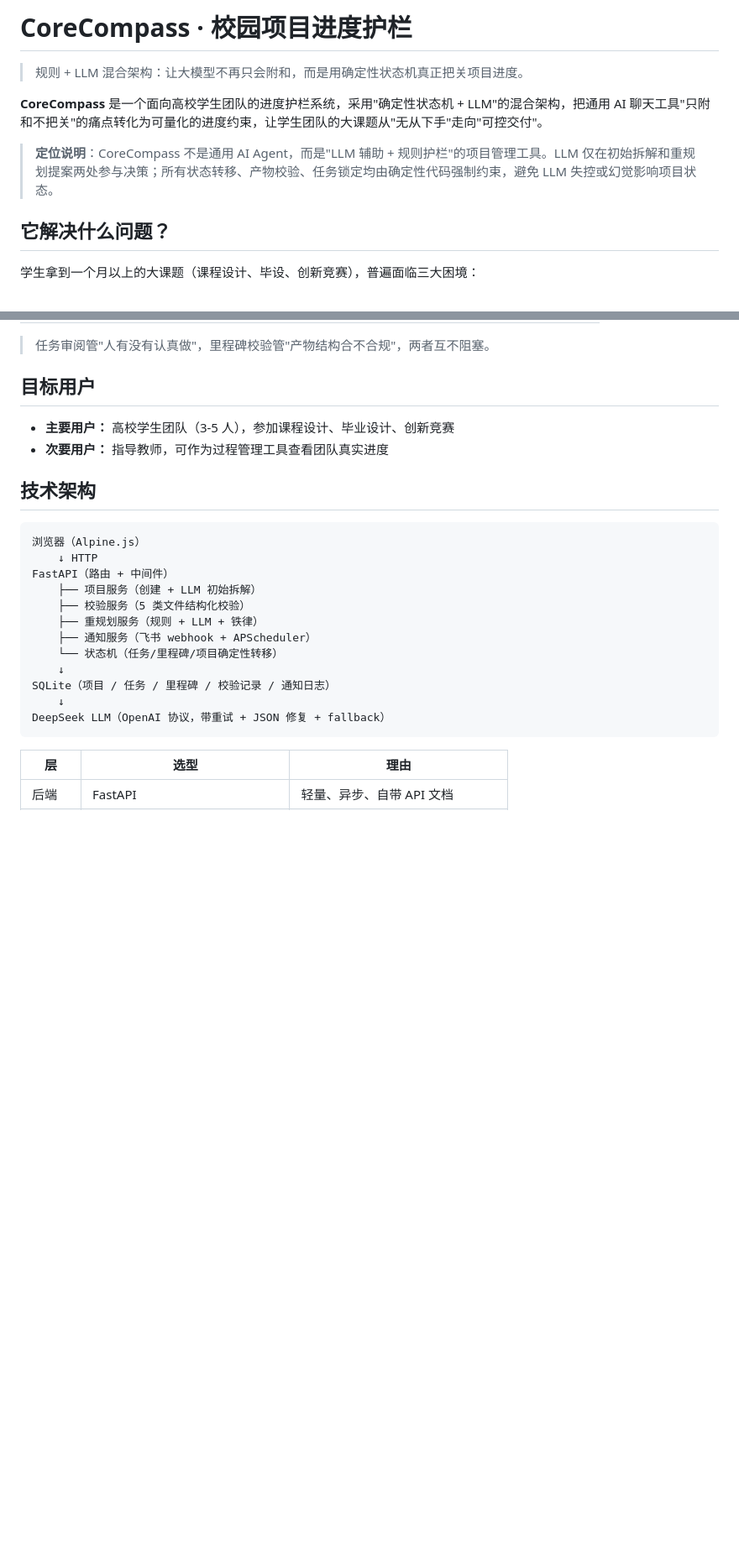
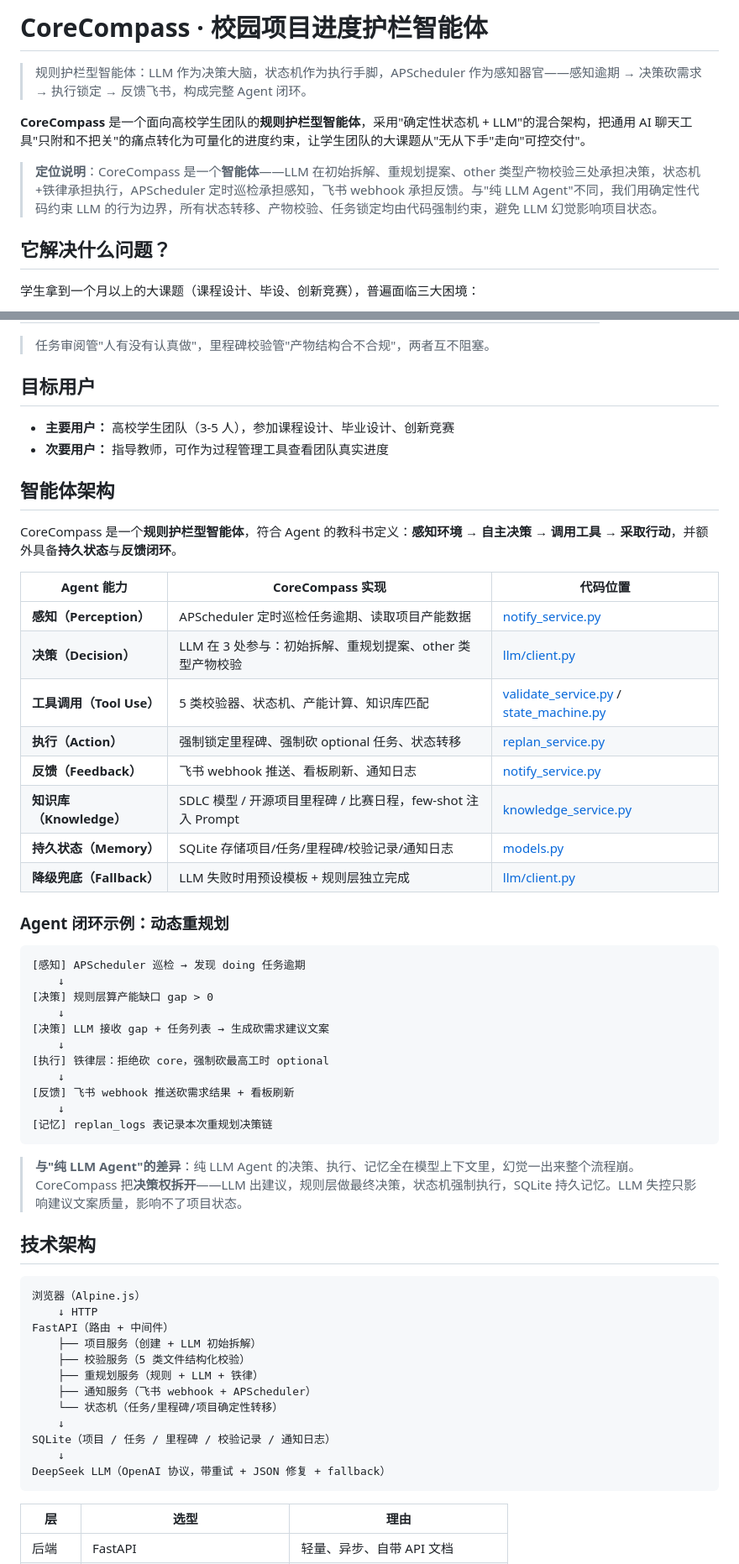
Before and after one commit to lnbhnb/CoreCompass, a Markdown page: README.md, 2 parts joined by grey strips. Shown at 84% size. Rendered like a GitHub page; blank space fills up the shorter version.

Commit message:
docs: 重新定位为规则护栏型智能体 - 感知/决策/执行/反馈闭环

````diff
--- a/README.md
+++ b/README.md
@@ -1,10 +1,10 @@
-# CoreCompass · 校园项目进度护栏
+# CoreCompass · 校园项目进度护栏智能体
 
-> 规则 + LLM 混合架构：让大模型不再只会附和，而是用确定性状态机真正把关项目进度。
+> 规则护栏型智能体：LLM 作为决策大脑，状态机作为执行手脚，APScheduler 作为感知器官——感知逾期 → 决策砍需求 → 执行锁定 → 反馈飞书，构成完整 Agent 闭环。
 
-**CoreCompass** 是一个面向高校学生团队的进度护栏系统，采用"确定性状态机 + LLM"的混合架构，把通用 AI 聊天工具"只附和不把关"的痛点转化为可量化的进度约束，让学生团队的大课题从"无从下手"走向"可控交付"。
+**CoreCompass** 是一个面向高校学生团队的**规则护栏型智能体**，采用"确定性状态机 + LLM"的混合架构，把通用 AI 聊天工具"只附和不把关"的痛点转化为可量化的进度约束，让学生团队的大课题从"无从下手"走向"可控交付"。
 
-> **定位说明**：CoreCompass 不是通用 AI Agent，而是"LLM 辅助 + 规则护栏"的项目管理工具。LLM 仅在初始拆解和重规划提案两处参与决策；所有状态转移、产物校验、任务锁定均由确定性代码强制约束，避免 LLM 失控或幻觉影响项目状态。
+> **定位说明**：CoreCompass 是一个**智能体**——LLM 在初始拆解、重规划提案、other 类型产物校验三处承担决策，状态机+铁律承担执行，APScheduler 定时巡检承担感知，飞书 webhook 承担反馈。与"纯 LLM Agent"不同，我们用确定性代码约束 LLM 的行为边界，所有状态转移、产物校验、任务锁定均由代码强制约束，避免 LLM 幻觉影响项目状态。
 
 ## 它解决什么问题？
 
@@ -88,6 +88,39 @@ APScheduler 定时扫描逾期任务，按项目聚合后通过飞书 webhook **
 
 - **主要用户：** 高校学生团队（3-5 人），参加课程设计、毕业设计、创新竞赛
 - **次要用户：** 指导教师，可作为过程管理工具查看团队真实进度
+
+## 智能体架构
+
+CoreCompass 是一个**规则护栏型智能体**，符合 Agent 的教科书定义：**感知环境 → 自主决策 → 调用工具 → 采取行动**，并额外具备**持久状态**与**反馈闭环**。
+
+| Agent 能力 | CoreCompass 实现 | 代码位置 |
+|---|---|---|
+| **感知（Perception）** | APScheduler 定时巡检任务逾期、读取项目产能数据 | [notify_service.py](backend/app/services/notify_service.py) |
+| **决策（Decision）** | LLM 在 3 处参与：初始拆解、重规划提案、other 类型产物校验 | [llm/client.py](backend/app/llm/client.py) |
+| **工具调用（Tool Use）** | 5 类校验器、状态机、产能计算、知识库匹配 | [validate_service.py](backend/app/services/validate_service.py) / [state_machine.py](backend/app/state_machine.py) |
+| **执行（Action）** | 强制锁定里程碑、强制砍 optional 任务、状态转移 | [replan_service.py](backend/app/services/replan_service.py) |
+| **反馈（Feedback）** | 飞书 webhook 推送、看板刷新、通知日志 | [notify_service.py](backend/app/services/notify_service.py) |
+| **知识库（Knowledge）** | SDLC 模型 / 开源项目里程碑 / 比赛日程，few-shot 注入 Prompt | [knowledge_service.py](backend/app/services/knowledge_service.py) |
+| **持久状态（Memory）** | SQLite 存储项目/任务/里程碑/校验记录/通知日志 | [models.py](backend/app/models.py) |
+| **降级兜底（Fallback）** | LLM 失败时用预设模板 + 规则层独立完成 | [llm/client.py](backend/app/llm/client.py) |
+
+### Agent 闭环示例：动态重规划
+
+```
+[感知] APScheduler 巡检 → 发现 doing 任务逾期
+    ↓
+[决策] 规则层算产能缺口 gap > 0
+    ↓
+[决策] LLM 接收 gap + 任务列表 → 生成砍需求建议文案
+    ↓
+[执行] 铁律层：拒绝砍 core，强制砍最高工时 optional
+    ↓
+[反馈] 飞书 webhook 推送砍需求结果 + 看板刷新
+    ↓
+[记忆] replan_logs 表记录本次重规划决策链
+```
+
+> **与"纯 LLM Agent"的差异**：纯 LLM Agent 的决策、执行、记忆全在模型上下文里，幻觉一出来整个流程崩。CoreCompass 把**决策权拆开**——LLM 出建议，规则层做最终决策，状态机强制执行，SQLite 持久记忆。LLM 失控只影响建议文案质量，影响不了项目状态。
 
 ## 技术架构
 
````
Also changed, not shown: other parts of README.md (+1 -1 lines).
